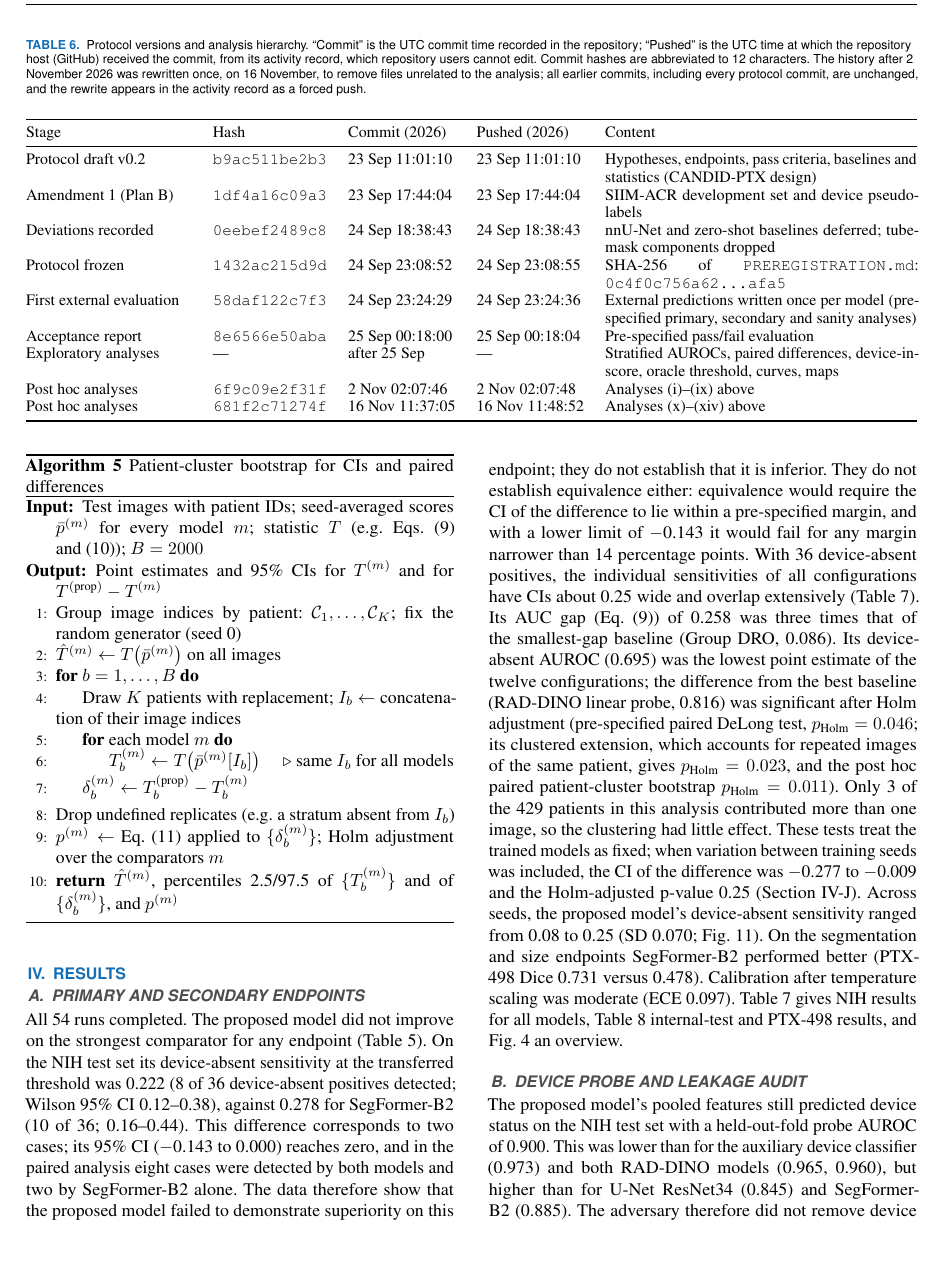
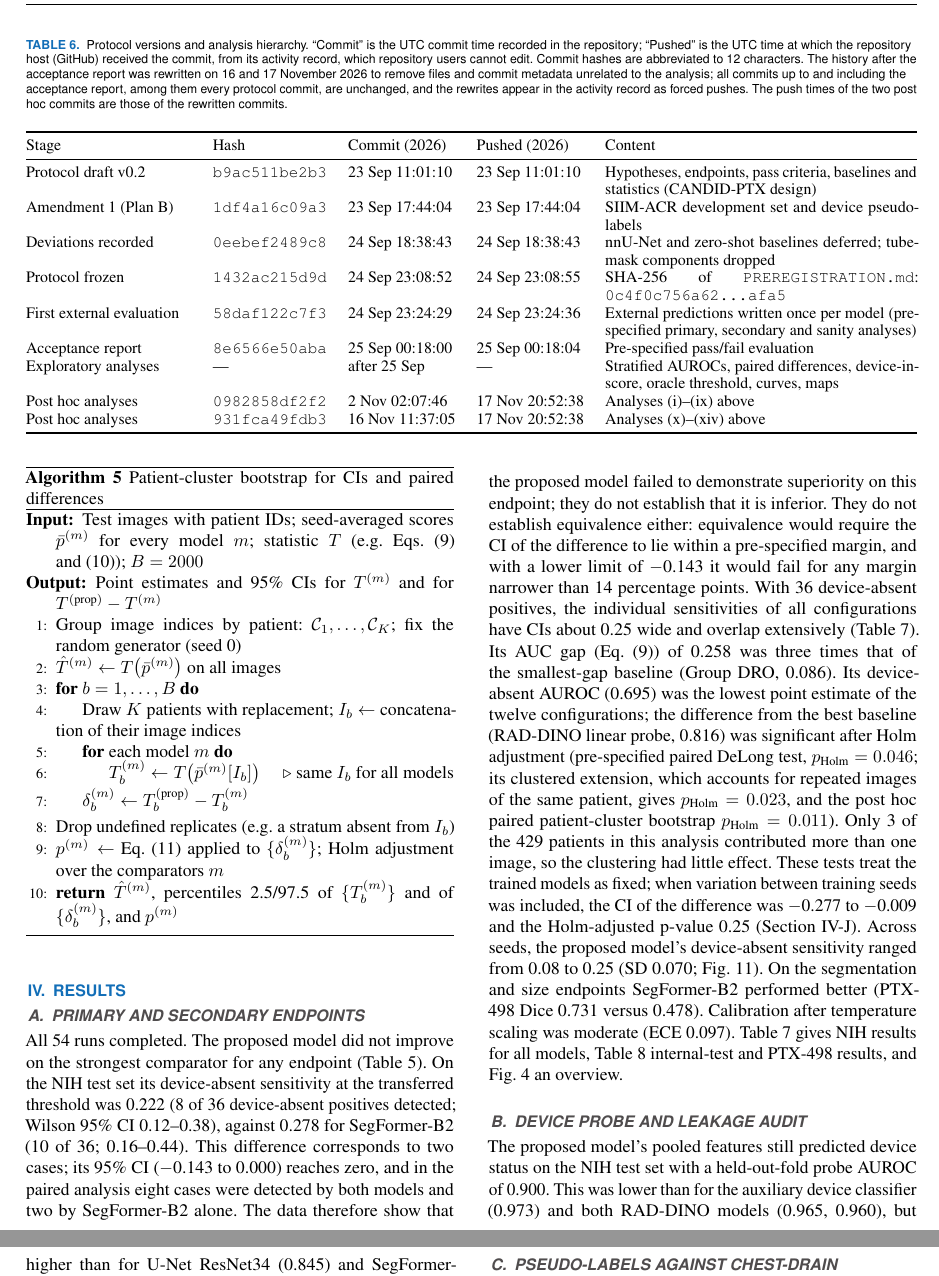
Before and after one commit to yazanjer/paper-ptx-deconfound-tbd-ahmadhar, a LaTeX paper (paper_ieee/main.tex): part of page 11 of 28 before the commit and two parts of pages 11 and 12 of 28 after it, the two joined at a grey line, cut so that both start at the same text, the shorter picture padded with empty space. The pictures show the PDF file paper_ieee/main.pdf that the author committed with the source.

Commit message:
paper_ieee: update cited post hoc commits after history rewrite

```diff
--- a/paper_ieee/main.tex
+++ b/paper_ieee/main.tex
@@ -567,7 +567,7 @@ which is the smallest level at which the percentile CI excludes zero. Holm adjus
 
 \begin{table*}[!t]
 \centering\small
-\caption{Protocol versions and analysis hierarchy. ``Commit'' is the UTC commit time recorded in the repository; ``Pushed'' is the UTC time at which the repository host (GitHub) received the commit, from its activity record, which repository users cannot edit. Commit hashes are abbreviated to 12 characters. The history after 2 November 2026 was rewritten once, on 16 November, to remove files unrelated to the analysis; all earlier commits, including every protocol commit, are unchanged, and the rewrite appears in the activity record as a forced push.}
+\caption{Protocol versions and analysis hierarchy. ``Commit'' is the UTC commit time recorded in the repository; ``Pushed'' is the UTC time at which the repository host (GitHub) received the commit, from its activity record, which repository users cannot edit. Commit hashes are abbreviated to 12 characters. The history after the acceptance report was rewritten on 16 and 17 November 2026 to remove files and commit metadata unrelated to the analysis; all commits up to and including the acceptance report, among them every protocol commit, are unchanged, and the rewrites appear in the activity record as forced pushes. The push times of the two post hoc commits are those of the rewritten commits.}
 \label{tab:protocol}
 \begin{tabularx}{\linewidth}{@{}p{3.3cm} l l l X@{}}
 \toprule
@@ -580,8 +580,8 @@ Protocol frozen & \texttt{1432ac215d9d} & 24 Sep 23:08:52 & 24 Sep 23:08:55 & SH
 First external evaluation & \texttt{58daf122c7f3} & 24 Sep 23:24:29 & 24 Sep 23:24:36 & External predictions written once per model (pre-specified primary, secondary and sanity analyses) \\
 Acceptance report & \texttt{8e6566e50aba} & 25 Sep 00:18:00 & 25 Sep 00:18:04 & Pre-specified pass/fail evaluation \\
 Exploratory analyses & --- & after 25 Sep & --- & Stratified AUROCs, paired differences, device-in-score, oracle threshold, curves, maps \\
-Post hoc analyses & \texttt{6f9c09e2f31f} & 2 Nov 02:07:46 & 2 Nov 02:07:48 & Analyses (i)--(ix) above \\
-Post hoc analyses & \texttt{681f2c71274f} & 16 Nov 11:37:05 & 16 Nov 11:48:52 & Analyses (x)--(xiv) above \\
+Post hoc analyses & \texttt{0982858df2f2} & 2 Nov 02:07:46 & 17 Nov 20:52:38 & Analyses (i)--(ix) above \\
+Post hoc analyses & \texttt{931fca49fdb3} & 16 Nov 11:37:05 & 17 Nov 20:52:38 & Analyses (x)--(xiv) above \\
 \bottomrule
 \end{tabularx}
 \end{table*}
```
Also changed, not shown: paper_ieee/main.pdf, 1 other file.
